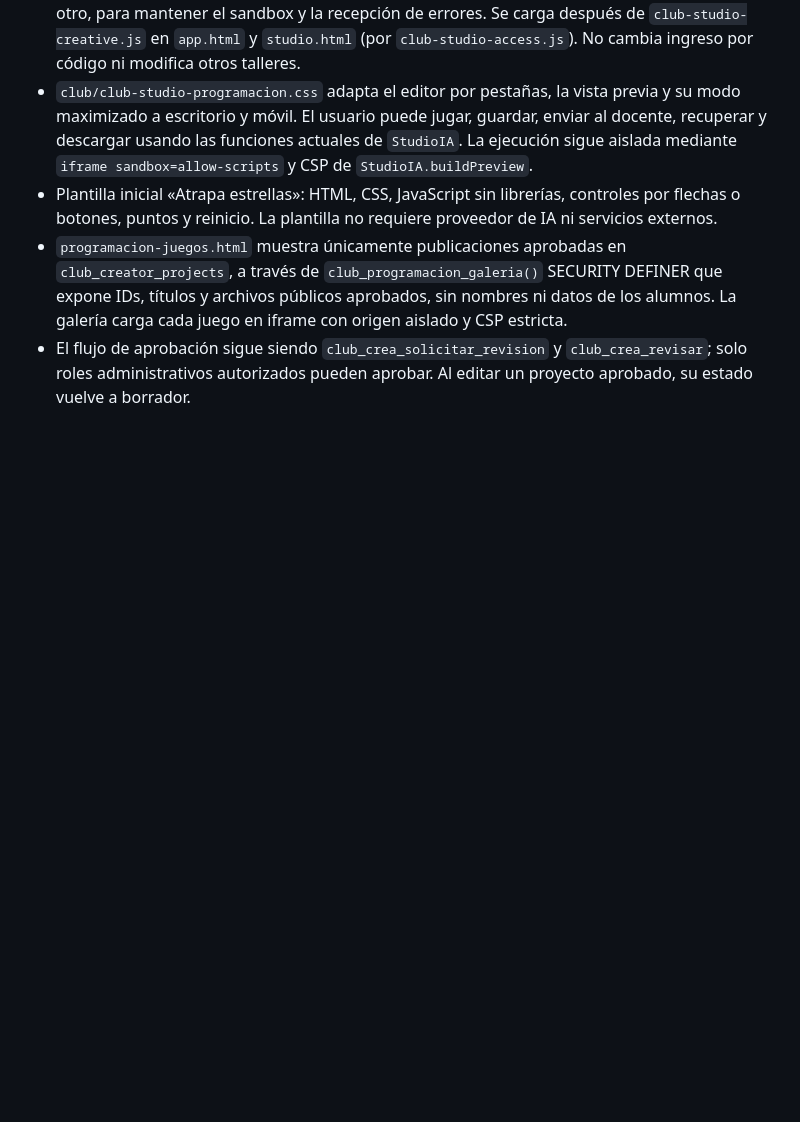
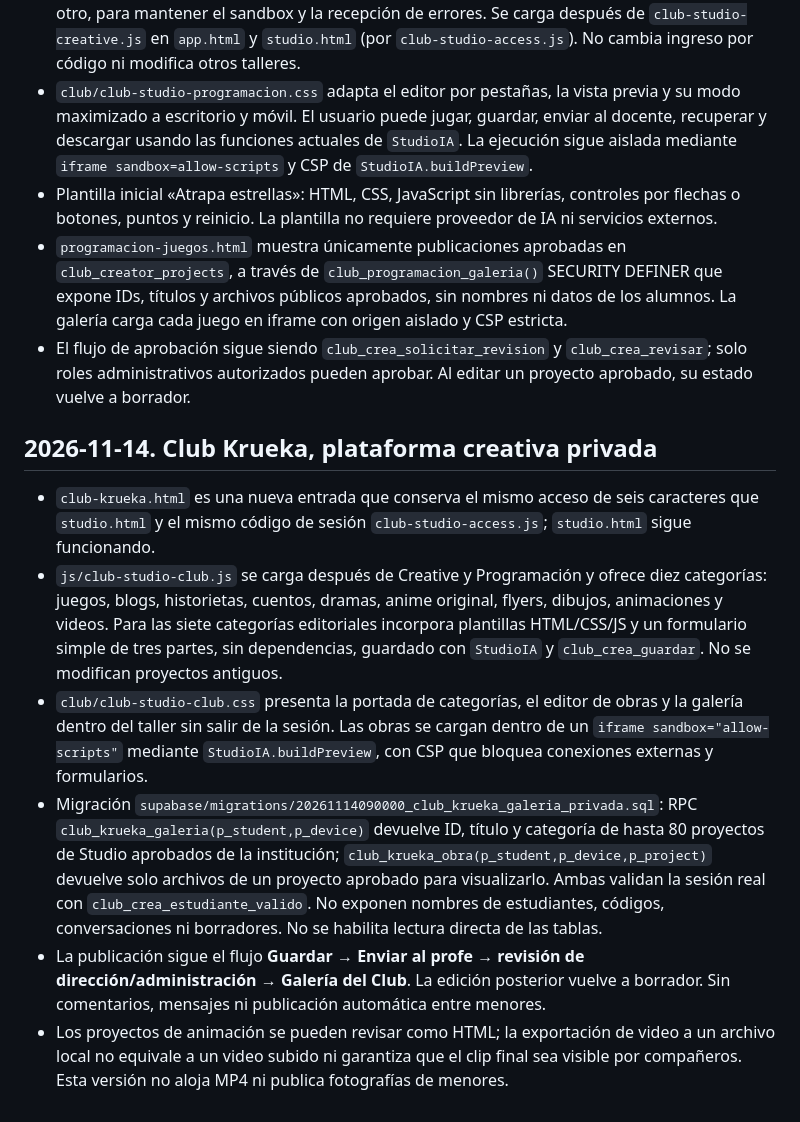
Before and after one commit to naakita/krueka, a Markdown page: ARQUITECTURA.md, the part around the change. Drawn GitHub-style; blank space fills up the shorter version.

Commit message:
Integrar Club Krueka con acceso, categorías y galería revisada

```diff
--- a/ARQUITECTURA.md
+++ b/ARQUITECTURA.md
@@ -492,3 +492,11 @@ El panel `js/aula-control.js` ahora distingue la autorización en Supabase, las
 - Plantilla inicial «Atrapa estrellas»: HTML, CSS, JavaScript sin librerías, controles por flechas o botones, puntos y reinicio. La plantilla no requiere proveedor de IA ni servicios externos.
 - `programacion-juegos.html` muestra únicamente publicaciones aprobadas en `club_creator_projects`, a través de `club_programacion_galeria()` SECURITY DEFINER que expone IDs, títulos y archivos públicos aprobados, sin nombres ni datos de los alumnos. La galería carga cada juego en iframe con origen aislado y CSP estricta.
 - El flujo de aprobación sigue siendo `club_crea_solicitar_revision` y `club_crea_revisar`; solo roles administrativos autorizados pueden aprobar. Al editar un proyecto aprobado, su estado vuelve a borrador.
+
+## 2026-11-14. Club Krueka, plataforma creativa privada
+- `club-krueka.html` es una nueva entrada que conserva el mismo acceso de seis caracteres que `studio.html` y el mismo código de sesión `club-studio-access.js`; `studio.html` sigue funcionando.
+- `js/club-studio-club.js` se carga después de Creative y Programación y ofrece diez categorías: juegos, blogs, historietas, cuentos, dramas, anime original, flyers, dibujos, animaciones y videos. Para las siete categorías editoriales incorpora plantillas HTML/CSS/JS y un formulario simple de tres partes, sin dependencias, guardado con `StudioIA` y `club_crea_guardar`. No se modifican proyectos antiguos.
+- `club/club-studio-club.css` presenta la portada de categorías, el editor de obras y la galería dentro del taller sin salir de la sesión. Las obras se cargan dentro de un `iframe sandbox="allow-scripts"` mediante `StudioIA.buildPreview`, con CSP que bloquea conexiones externas y formularios.
+- Migración `supabase/migrations/20261114090000_club_krueka_galeria_privada.sql`: RPC `club_krueka_galeria(p_student,p_device)` devuelve ID, título y categoría de hasta 80 proyectos de Studio aprobados de la institución; `club_krueka_obra(p_student,p_device,p_project)` devuelve solo archivos de un proyecto aprobado para visualizarlo. Ambas validan la sesión real con `club_crea_estudiante_valido`. No exponen nombres de estudiantes, códigos, conversaciones ni borradores. No se habilita lectura directa de las tablas.
+- La publicación sigue el flujo **Guardar → Enviar al profe → revisión de dirección/administración → Galería del Club**. La edición posterior vuelve a borrador. Sin comentarios, mensajes ni publicación automática entre menores.
+- Los proyectos de animación se pueden revisar como HTML; la exportación de video a un archivo local no equivale a un video subido ni garantiza que el clip final sea visible por compañeros. Esta versión no aloja MP4 ni publica fotografías de menores.
```
